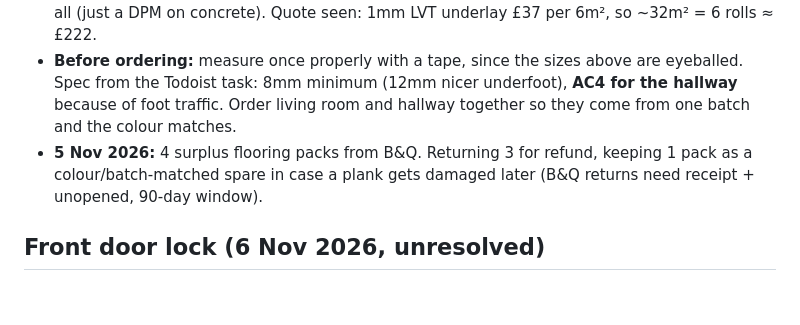
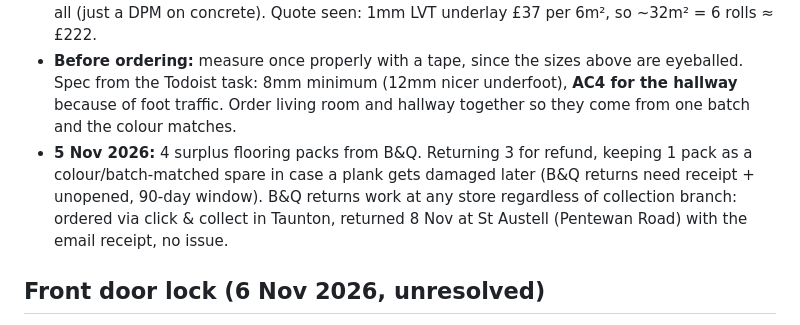
Before and after one commit to NilSkilz/obsidian-vault, a Markdown page: Context/House.md, the part around the change. Rendered like a GitHub page; blank space fills up the shorter version.

Commit message:
House: flooring return completed at St Austell B&Q

```diff
--- a/Context/House.md
+++ b/Context/House.md
@@ -57,7 +57,7 @@ Long-standing job: laminate the downstairs living room and hallway, on soft hold
 - **Rob remembered "25 packs" from an old shop wishlist. That's wrong**, it would be ~55m², roughly double the floor and £200+ of surplus. I could find no 25 anywhere (not in Todoist, not in email, no dimensions in the vault or chat log), so it was almost certainly a different pack size or a different plan. The Todoist task has been rewritten with the numbers above and the old 25-pack note removed.
 - **1 Nov 2026: switched to vinyl click (LVT/SPC).** Underlay must be thin, dense LVT underlay (~1-1.5mm), NOT 3mm laminate foam: soft foam lets the click joints flex and snap, and voids most vinyl warranties. If the planks come with an attached backing pad, no extra underlay at all (just a DPM on concrete). Quote seen: 1mm LVT underlay £37 per 6m², so ~32m² = 6 rolls ≈ £222.
 - **Before ordering:** measure once properly with a tape, since the sizes above are eyeballed. Spec from the Todoist task: 8mm minimum (12mm nicer underfoot), **AC4 for the hallway** because of foot traffic. Order living room and hallway together so they come from one batch and the colour matches.
-- **5 Nov 2026:** 4 surplus flooring packs from B&Q. Returning 3 for refund, keeping 1 pack as a colour/batch-matched spare in case a plank gets damaged later (B&Q returns need receipt + unopened, 90-day window).
+- **5 Nov 2026:** 4 surplus flooring packs from B&Q. Returning 3 for refund, keeping 1 pack as a colour/batch-matched spare in case a plank gets damaged later (B&Q returns need receipt + unopened, 90-day window). B&Q returns work at any store regardless of collection branch: ordered via click & collect in Taunton, returned 8 Nov at St Austell (Pentewan Road) with the email receipt, no issue.
 
 ## Front door lock (6 Nov 2026, unresolved)
 The front door had a **Yale Connect 6 L1 motorised smart lock**: fully motorised, **no key at all**, driven by the inside motor unit and, manually, by a metal pin from inside. Rob is replacing it with an ordinary key cylinder.
```
